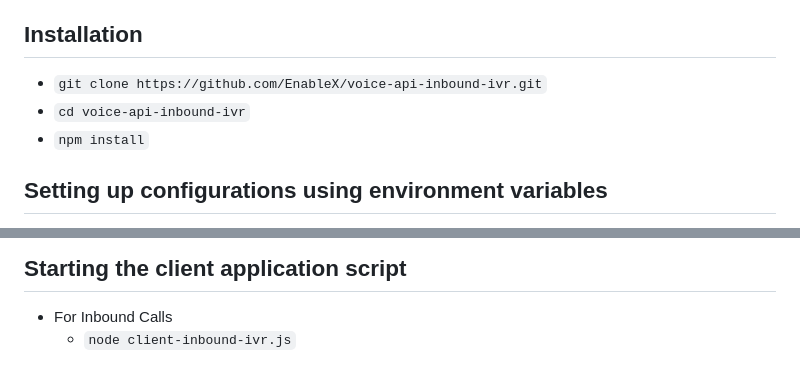
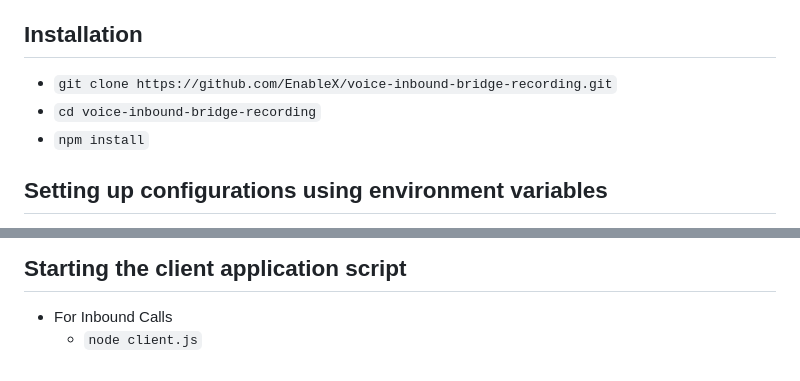
Before and after one commit to EnableX/voice-inbound-bridge-recording, a Markdown page: README.md, 2 parts joined by grey strips. Drawn GitHub-style.

```diff
--- a/README.md
+++ b/README.md
@@ -9,8 +9,8 @@ This example contains instructions how users can initiate Inbound Calls.
 
 
 ## Installation
-- `git clone https://github.com/EnableX/voice-api-inbound-ivr.git`
-- `cd voice-api-inbound-ivr`
+- `git clone https://github.com/EnableX/voice-inbound-bridge-recording.git`
+- `cd voice-inbound-bridge-recording`
 - `npm install`
 
 
@@ -93,4 +93,4 @@ For Windows (Using Git Bash):
 
 ## Starting the client application script
 - For Inbound Calls
-  - `node client-inbound-ivr.js`
+  - `node client.js`
```
